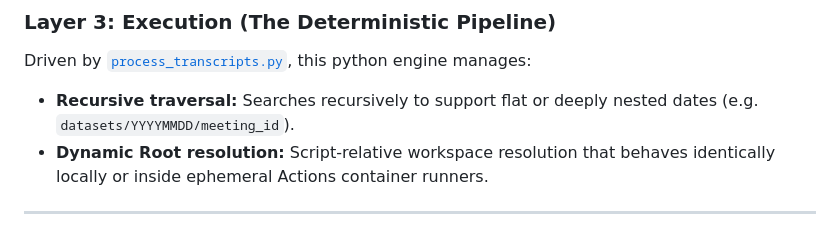
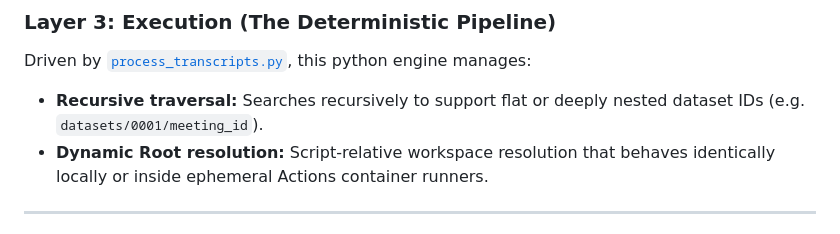
Before and after one commit to abhinavmedikonda/transcript-intelligence, a Markdown page: README.md, the part around the change. GitHub-like rendering.

Commit message:
- date formats

```diff
--- a/README.md
+++ b/README.md
@@ -29,7 +29,7 @@ Configured at [`.github/workflows/process-transcripts.yml`](file:///Users/abhi/D
 
 ### Layer 3: Execution (The Deterministic Pipeline)
 Driven by [`process_transcripts.py`](file:///Users/abhi/Documents/github/transcript-intelligence/execution/process_transcripts.py), this python engine manages:
-* **Recursive traversal:** Searches recursively to support flat or deeply nested dates (e.g. `datasets/YYYYMMDD/meeting_id`).
+* **Recursive traversal:** Searches recursively to support flat or deeply nested dataset IDs (e.g. `datasets/0001/meeting_id`).
 * **Dynamic Root resolution:** Script-relative workspace resolution that behaves identically locally or inside ephemeral Actions container runners.
 
 ---
```
Also changed, not shown: directives/README.md (+3 -3 lines).
